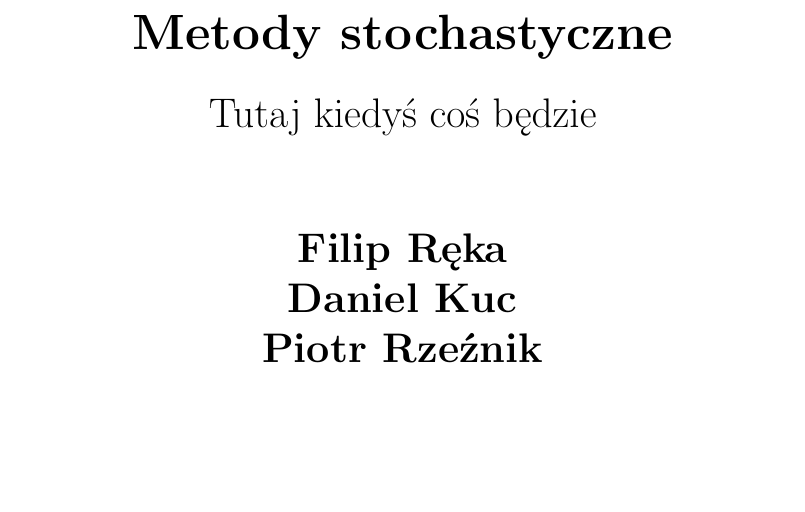
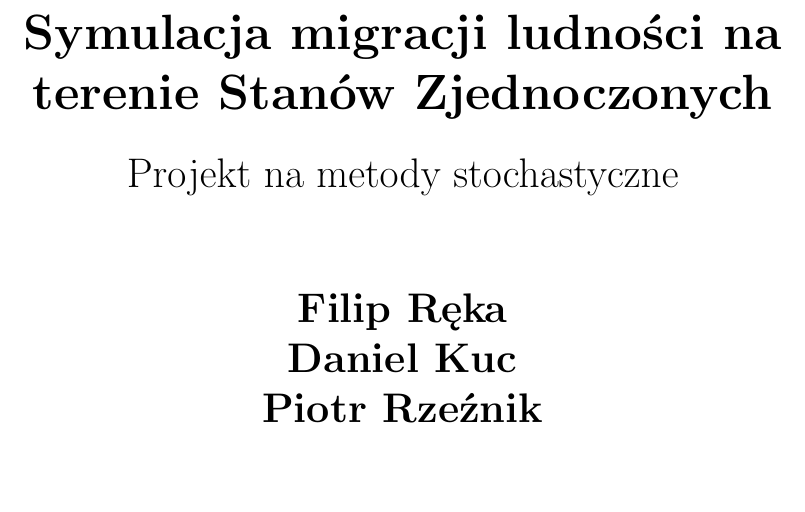
Before and after one commit to FIlipHand/USMigrations, a LaTeX document (stochastyka/dokumnet_projektowy.tex): part of page 1 of 5, cut at the place of the change. Compiled offline with pdfLaTeX.

Commit message:
jeszcze to

```diff
--- a/stochastyka/dokumnet_projektowy.tex
+++ b/stochastyka/dokumnet_projektowy.tex
@@ -23,11 +23,11 @@
         \vspace*{1cm}
 
         \Huge
-        \textbf{Metody stochastyczne}
+        \textbf{Symulacja migracji ludności na terenie Stanów Zjednoczonych}
 
         \vspace{0.5cm}
         \LARGE
-        Tutaj kiedyś coś będzie
+        Projekt na metody stochastyczne
 
         \vspace{1.5cm}
 
```
Also changed, not shown: stochastyka/dokumnet_projektowy.pdf.
